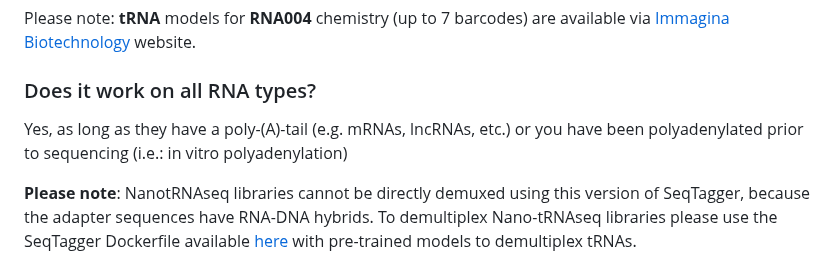
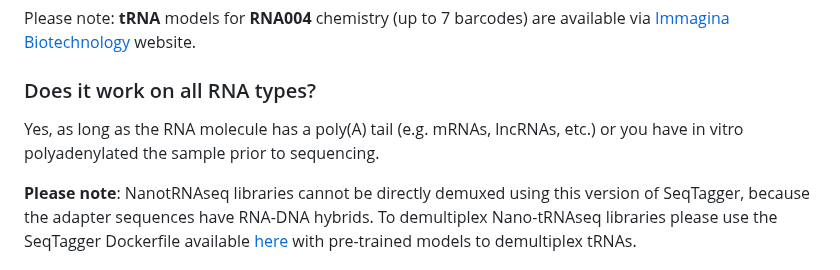
Before and after one commit to novoalab/SeqTagger, a Markdown page: README.md, the part around the change. Rendered like a GitHub page.

```diff
--- a/README.md
+++ b/README.md
@@ -34,7 +34,7 @@ Please note: **tRNA** models for **RNA004** chemistry (up to 7 barcodes) are ava
 
 
 ### Does it work on all RNA types?
-Yes, as long as they have a poly-(A)-tail (e.g. mRNAs, lncRNAs, etc.) or you have been polyadenylated prior to sequencing (i.e.: in vitro polyadenylation)
+Yes, as long as the RNA molecule has a poly(A) tail (e.g. mRNAs, lncRNAs, etc.) or you have in vitro polyadenylated the sample prior to sequencing.
 
 **Please note**: NanotRNAseq libraries cannot be directly demuxed using this version of SeqTagger, because the adapter sequences have RNA-DNA hybrids. To demultiplex Nano-tRNAseq libraries please use the SeqTagger Dockerfile available [here](https://immaginabiotech.com/nano-trnaseq) with pre-trained models to demultiplex tRNAs.
 
```
